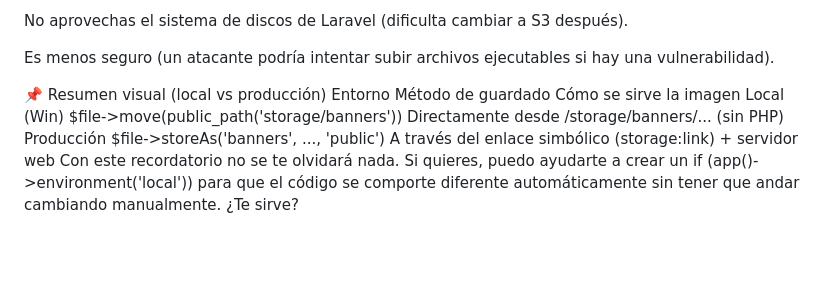
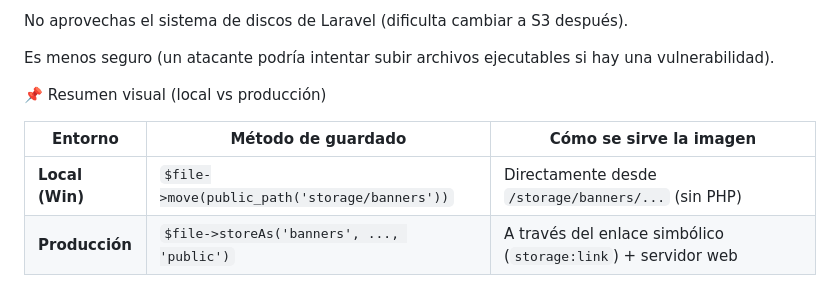
Before and after one commit to Willy-zzz/Arsite, a Markdown page: ProyectoBackend/arsite/README.md, the part around the change. Rendered like a GitHub page; blank space fills up the shorter version.

Commit message:
Leer en produccion al final

```diff
--- a/ProyectoBackend/arsite/README.md
+++ b/ProyectoBackend/arsite/README.md
@@ -388,7 +388,8 @@ No aprovechas el sistema de discos de Laravel (dificulta cambiar a S3 después).
 Es menos seguro (un atacante podría intentar subir archivos ejecutables si hay una vulnerabilidad).
 
 📌 Resumen visual (local vs producción)
-Entorno	Método de guardado	Cómo se sirve la imagen
-Local (Win)	$file->move(public_path('storage/banners'))	Directamente desde /storage/banners/... (sin PHP)
-Producción	$file->storeAs('banners', ..., 'public')	A través del enlace simbólico (storage:link) + servidor web
-Con este recordatorio no se te olvidará nada. Si quieres, puedo ayudarte a crear un if (app()->environment('local')) para que el código se comporte diferente automáticamente sin tener que andar cambiando manualmente. ¿Te sirve?
+
+| Entorno       | Método de guardado                                   | Cómo se sirve la imagen                                      |
+|---------------|------------------------------------------------------|--------------------------------------------------------------|
+| **Local (Win)**  | `$file->move(public_path('storage/banners'))`        | Directamente desde `/storage/banners/...` (sin PHP)          |
+| **Producción**   | `$file->storeAs('banners', ..., 'public')`           | A través del enlace simbólico (`storage:link`) + servidor web |
```
